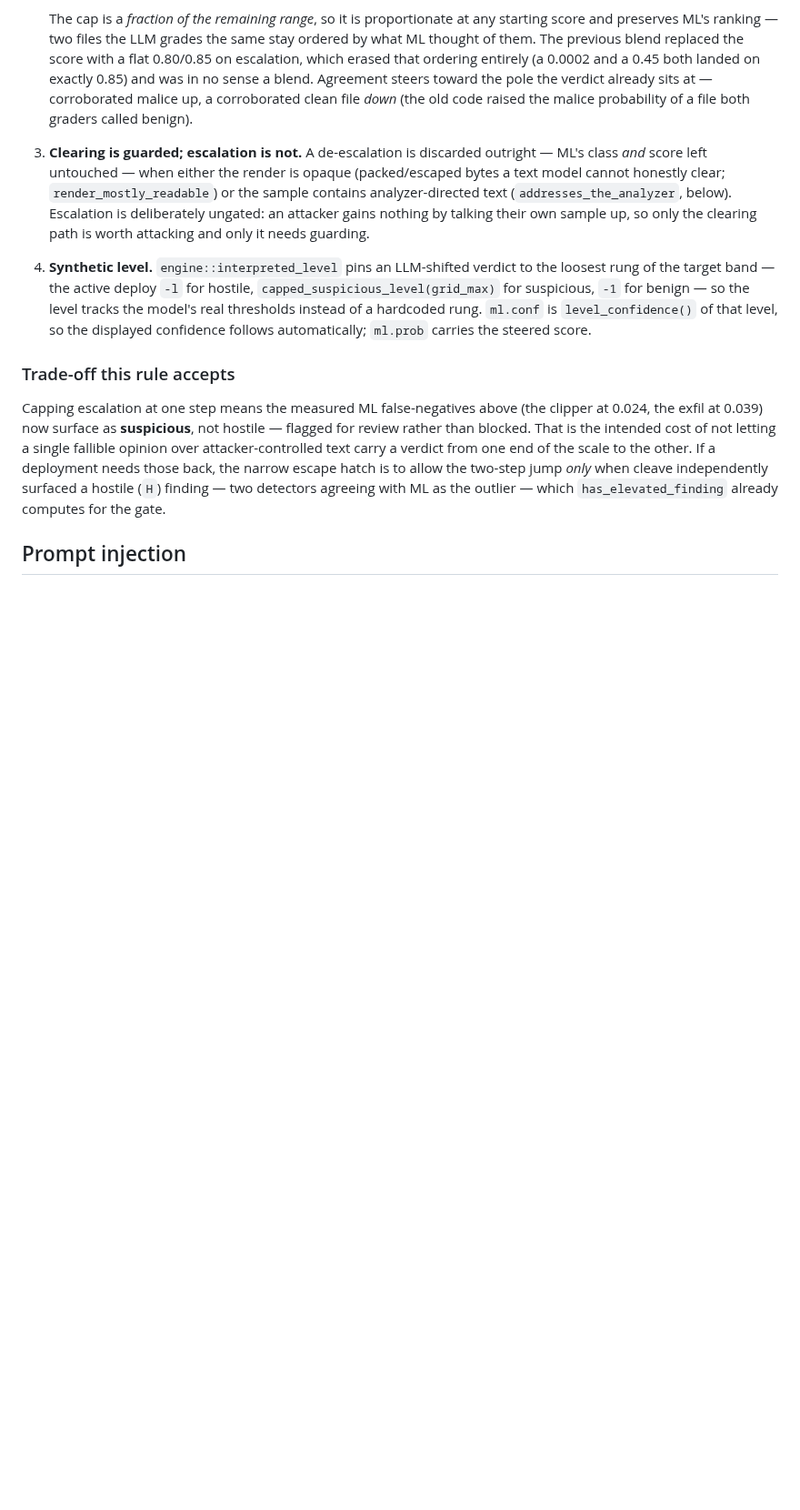
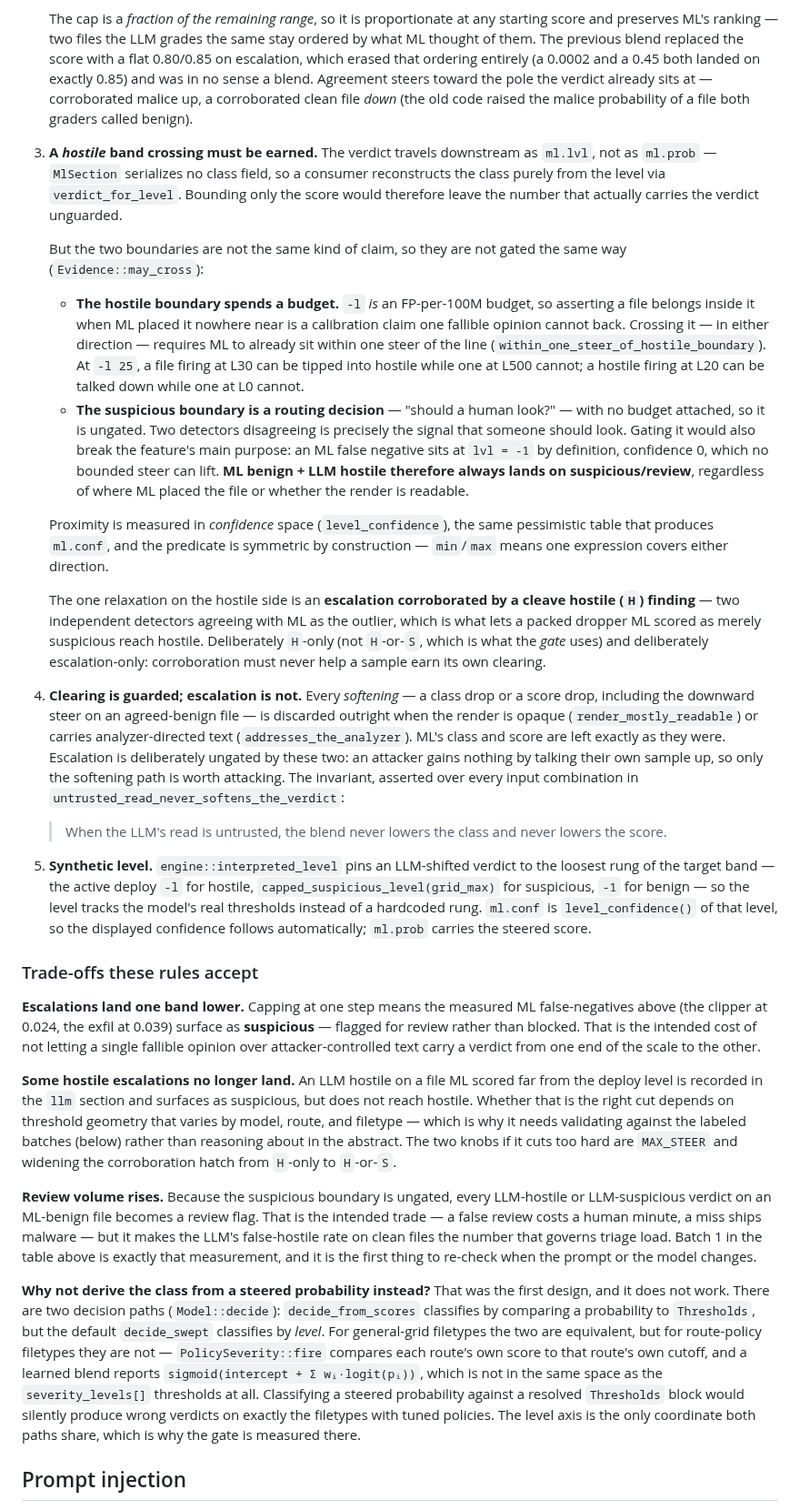
Before and after one commit to atomdrift-project/scan, a Markdown page: docs/interpret-tuning.md, the part around the change. Shown at 91% size. Rendered like a GitHub page; blank space fills up the shorter version.

Commit message:
better LLM steering, documentation

```diff
--- a/docs/interpret-tuning.md
+++ b/docs/interpret-tuning.md
@@ -106,30 +106,93 @@ right verdict:
    Agreement steers toward the pole the verdict already sits at — corroborated
    malice up, a corroborated clean file *down* (the old code raised the malice
    probability of a file both graders called benign).
-3. **Clearing is guarded; escalation is not.** A de-escalation is discarded
-   outright — ML's class *and* score left untouched — when either the render is
-   opaque (packed/escaped bytes a text model cannot honestly clear;
-   `render_mostly_readable`) or the sample contains analyzer-directed text
-   (`addresses_the_analyzer`, below). Escalation is deliberately ungated: an
-   attacker gains nothing by talking their own sample up, so only the clearing
-   path is worth attacking and only it needs guarding.
-4. **Synthetic level.** `engine::interpreted_level` pins an LLM-shifted verdict to
+3. **A *hostile* band crossing must be earned.** The verdict travels downstream as
+   `ml.lvl`, not as `ml.prob` — `MlSection` serializes no class field, so a
+   consumer reconstructs the class purely from the level via `verdict_for_level`.
+   Bounding only the score would therefore leave the number that actually carries
+   the verdict unguarded.
+
+   But the two boundaries are not the same kind of claim, so they are not gated
+   the same way (`Evidence::may_cross`):
+
+   - **The hostile boundary spends a budget.** `-l` *is* an FP-per-100M budget, so
+     asserting a file belongs inside it when ML placed it nowhere near is a
+     calibration claim one fallible opinion cannot back. Crossing it — in either
+     direction — requires ML to already sit within one steer of the line
+     (`within_one_steer_of_hostile_boundary`). At `-l 25`, a file firing at L30
+     can be tipped into hostile while one at L500 cannot; a hostile firing at L20
+     can be talked down while one at L0 cannot.
+   - **The suspicious boundary is a routing decision** — "should a human look?" —
+     with no budget attached, so it is ungated. Two detectors disagreeing is
+     precisely the signal that someone should look. Gating it would also break the
+     feature's main purpose: an ML false negative sits at `lvl = -1` by
+     definition, confidence 0, which no bounded steer can lift. **ML benign + LLM
+     hostile therefore always lands on suspicious/review**, regardless of where ML
+     placed the file or whether the render is readable.
+
+   Proximity is measured in *confidence* space (`level_confidence`), the same
+   pessimistic table that produces `ml.conf`, and the predicate is symmetric by
+   construction — `min`/`max` means one expression covers either direction.
+
+   The one relaxation on the hostile side is an **escalation corroborated by a
+   cleave hostile (`H`) finding** — two independent detectors agreeing with ML as
+   the outlier, which is what lets a packed dropper ML scored as merely suspicious
+   reach hostile. Deliberately `H`-only (not `H`-or-`S`, which is what the *gate*
+   uses) and deliberately escalation-only: corroboration must never help a sample
+   earn its own clearing.
+4. **Clearing is guarded; escalation is not.** Every *softening* — a class drop
+   or a score drop, including the downward steer on an agreed-benign file — is
+   discarded outright when the render is opaque (`render_mostly_readable`) or
+   carries analyzer-directed text (`addresses_the_analyzer`). ML's class and score
+   are left exactly as they were. Escalation is deliberately ungated by these two:
+   an attacker gains nothing by talking their own sample up, so only the softening
+   path is worth attacking. The invariant, asserted over every input combination
+   in `untrusted_read_never_softens_the_verdict`:
+
+   > When the LLM's read is untrusted, the blend never lowers the class and never
+   > lowers the score.
+5. **Synthetic level.** `engine::interpreted_level` pins an LLM-shifted verdict to
    the loosest rung of the target band — the active deploy `-l` for hostile,
    `capped_suspicious_level(grid_max)` for suspicious, `-1` for benign — so the
    level tracks the model's real thresholds instead of a hardcoded rung. `ml.conf`
    is `level_confidence()` of that level, so the displayed confidence follows
    automatically; `ml.prob` carries the steered score.
 
-### Trade-off this rule accepts
+### Trade-offs these rules accept
 
-Capping escalation at one step means the measured ML false-negatives above (the
-clipper at 0.024, the exfil at 0.039) now surface as **suspicious**, not hostile
-— flagged for review rather than blocked. That is the intended cost of not
-letting a single fallible opinion over attacker-controlled text carry a verdict
-from one end of the scale to the other. If a deployment needs those back, the
-narrow escape hatch is to allow the two-step jump *only* when cleave independently
-surfaced a hostile (`H`) finding — two detectors agreeing with ML as the outlier
-— which `has_elevated_finding` already computes for the gate.
+**Escalations land one band lower.** Capping at one step means the measured ML
+false-negatives above (the clipper at 0.024, the exfil at 0.039) surface as
+**suspicious** — flagged for review rather than blocked. That is the intended cost
+of not letting a single fallible opinion over attacker-controlled text carry a
+verdict from one end of the scale to the other.
+
+**Some hostile escalations no longer land.** An LLM hostile on a file ML scored
+far from the deploy level is recorded in the `llm` section and surfaces as
+suspicious, but does not reach hostile. Whether that is the right cut depends on
+threshold geometry that varies by model, route, and filetype — which is why it
+needs validating against the labeled batches (below) rather than reasoning about
+in the abstract. The two knobs if it cuts too hard are `MAX_STEER` and widening
+the corroboration hatch from `H`-only to `H`-or-`S`.
+
+**Review volume rises.** Because the suspicious boundary is ungated, every
+LLM-hostile or LLM-suspicious verdict on an ML-benign file becomes a review flag.
+That is the intended trade — a false review costs a human minute, a miss ships
+malware — but it makes the LLM's false-hostile rate on clean files the number that
+governs triage load. Batch 1 in the table above is exactly that measurement, and
+it is the first thing to re-check when the prompt or the model changes.
+
+**Why not derive the class from a steered probability instead?** That was the
+first design, and it does not work. There are two decision paths
+(`Model::decide`): `decide_from_scores` classifies by comparing a probability to
+`Thresholds`, but the default `decide_swept` classifies by *level*. For
+general-grid filetypes the two are equivalent, but for route-policy filetypes
+they are not — `PolicySeverity::fire` compares each route's own score to that
+route's own cutoff, and a learned blend reports `sigmoid(intercept + Σ wᵢ·logit(pᵢ))`,
+which is not in the same space as the `severity_levels[]` thresholds at all.
+Classifying a steered probability against a resolved `Thresholds` block would
+silently produce wrong verdicts on exactly the filetypes with tuned policies. The
+level axis is the only coordinate both paths share, which is why the gate is
+measured there.
 
 ## Prompt injection
 
```
Also changed, not shown: README.md (+9 -26 lines), media/diagram.png (added), 3 other files.
